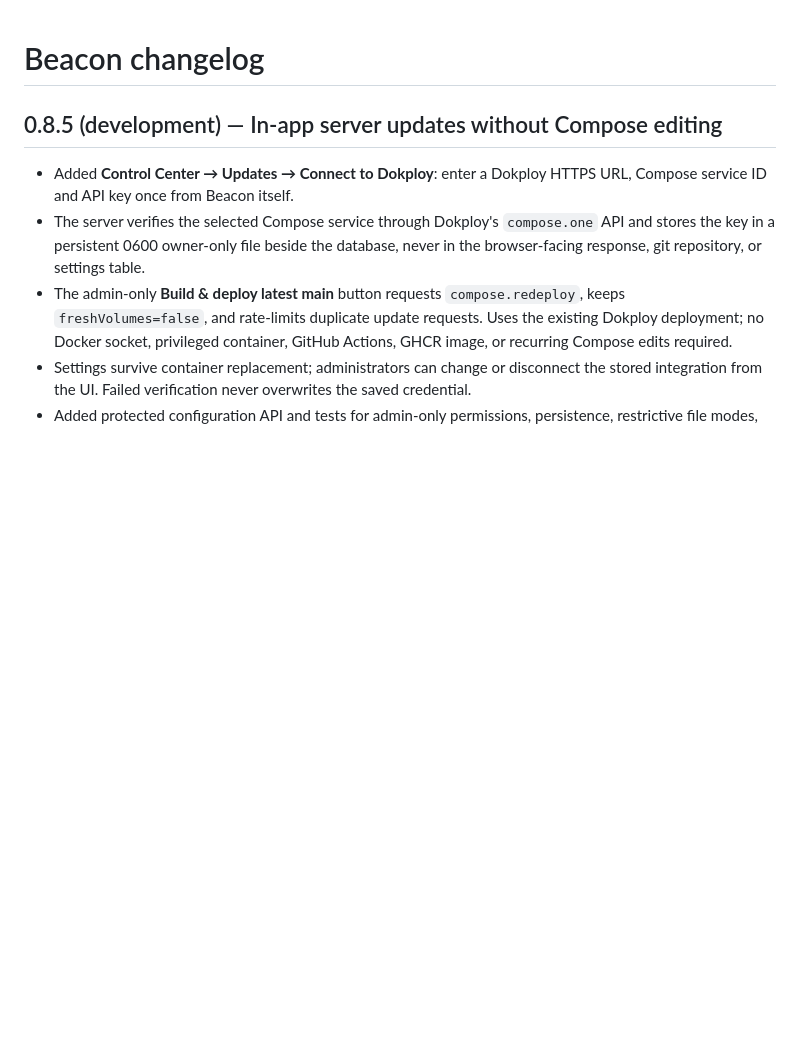
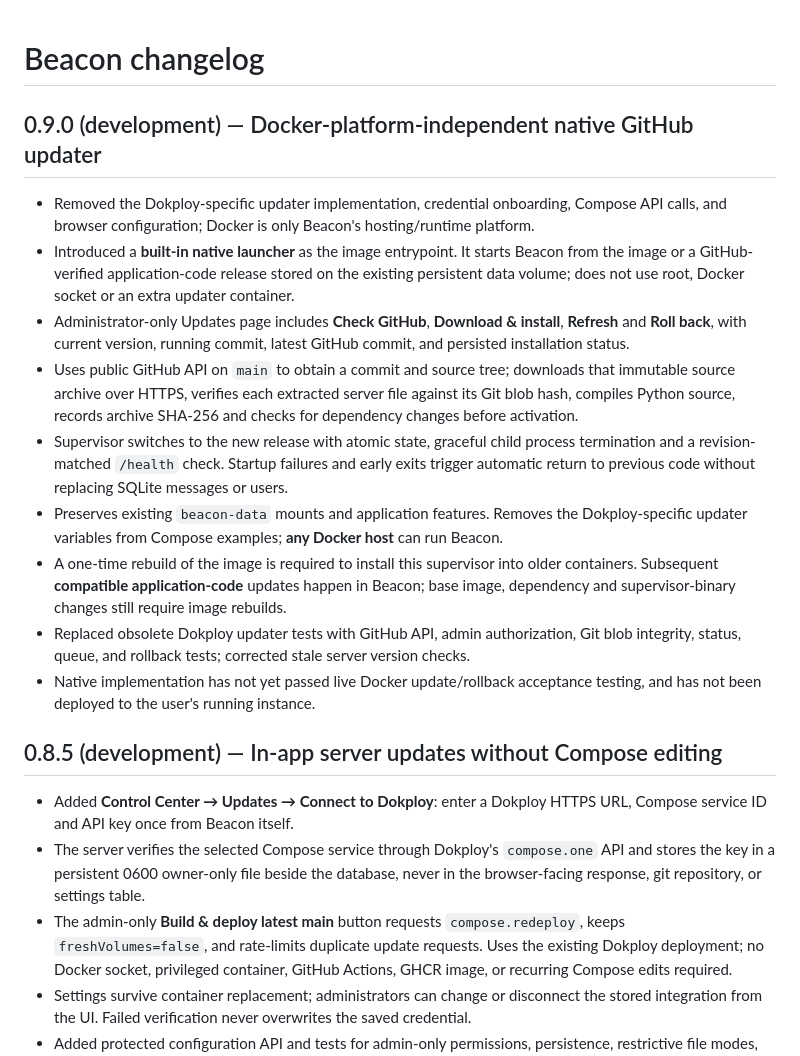
Before and after one commit to gigabytegrove/beacon, a Markdown page: CHANGELOG.md, the part around the change. Rendered like a GitHub page; blank space fills up the shorter version.

Commit message:
Document actual native GitHub updater release and explicitly supersede Dokploy experimental integration

```diff
--- a/CHANGELOG.md
+++ b/CHANGELOG.md
@@ -1,4 +1,17 @@
 # Beacon changelog
+
+## 0.9.0 (development) — Docker-platform-independent native GitHub updater
+
+- Removed the Dokploy-specific updater implementation, credential onboarding, Compose API calls, and browser configuration; Docker is only Beacon's hosting/runtime platform.
+- Introduced a **built-in native launcher** as the image entrypoint. It starts Beacon from the image or a GitHub-verified application-code release stored on the existing persistent data volume; does not use root, Docker socket or an extra updater container.
+- Administrator-only Updates page includes **Check GitHub**, **Download & install**, **Refresh** and **Roll back**, with current version, running commit, latest GitHub commit, and persisted installation status.
+- Uses public GitHub API on `main` to obtain a commit and source tree; downloads that immutable source archive over HTTPS, verifies each extracted server file against its Git blob hash, compiles Python source, records archive SHA-256 and checks for dependency changes before activation.
+- Supervisor switches to the new release with atomic state, graceful child process termination and a revision-matched `/health` check. Startup failures and early exits trigger automatic return to previous code without replacing SQLite messages or users.
+- Preserves existing `beacon-data` mounts and application features. Removes the Dokploy-specific updater variables from Compose examples; **any Docker host** can run Beacon.
+- A one-time rebuild of the image is required to install this supervisor into older containers. Subsequent **compatible application-code** updates happen in Beacon; base image, dependency and supervisor-binary changes still require image rebuilds.
+- Replaced obsolete Dokploy updater tests with GitHub API, admin authorization, Git blob integrity, status, queue, and rollback tests; corrected stale server version checks.
+- Native implementation has not yet passed live Docker update/rollback acceptance testing, and has not been deployed to the user's running instance.
+
 
 ## 0.8.5 (development) — In-app server updates without Compose editing
 
```
